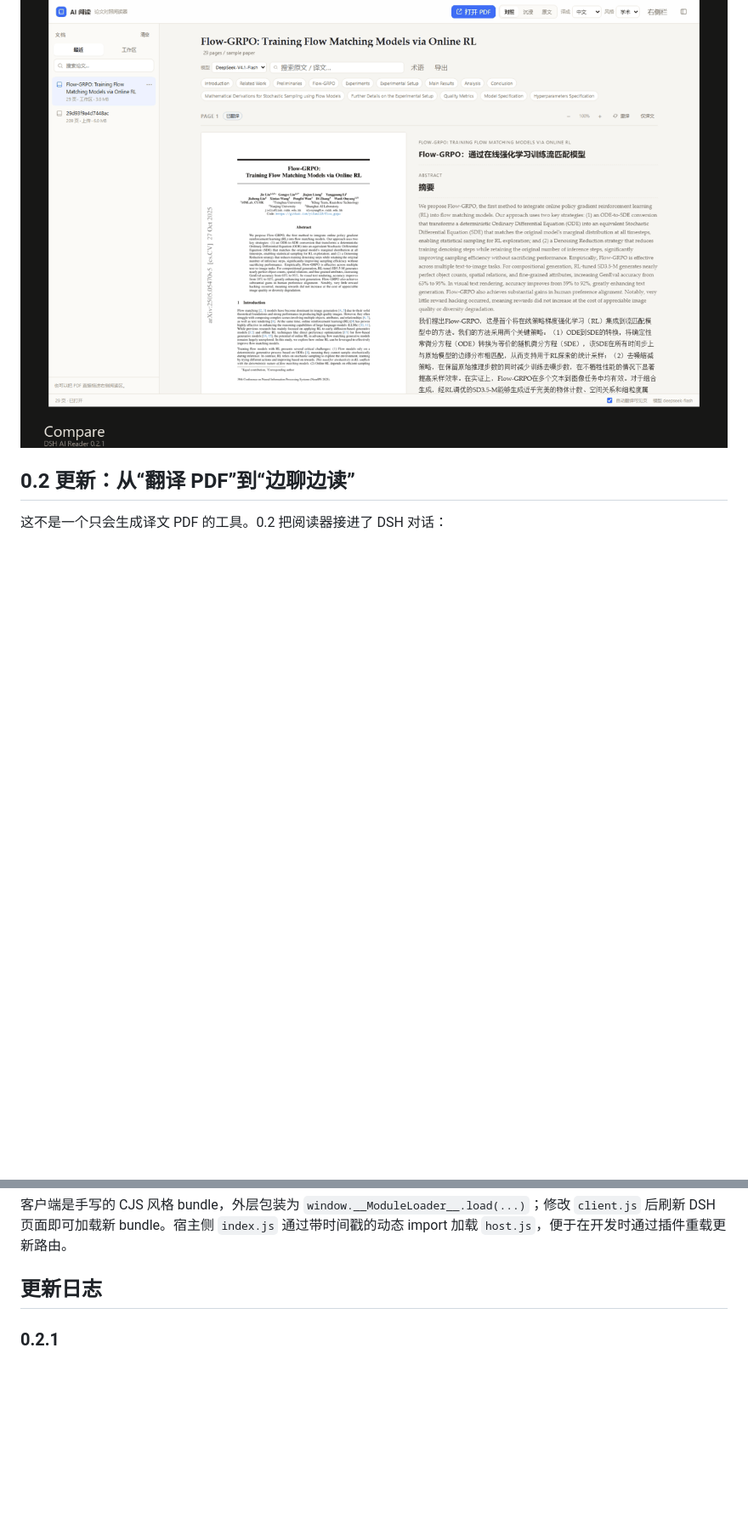
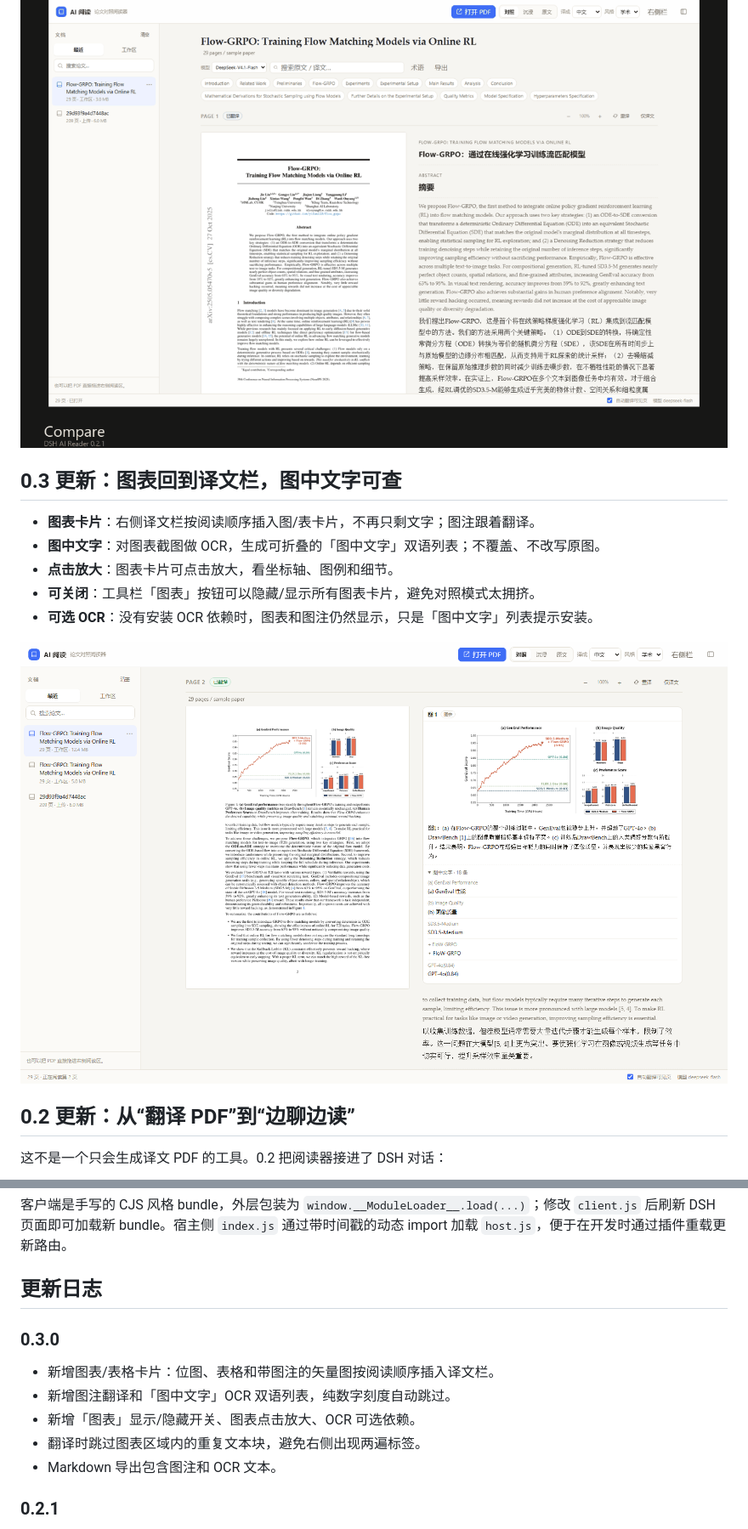
Before and after one commit to River-mathematics/dsh-ai-reader, a Markdown page: README.md, 2 parts joined by grey strips. Shown at 85% size. GitHub-like rendering; pictures changed too: docs/preview-figures.png (added); blank space fills up the shorter version.

Commit message:
feat: add figure cards and OCR text for figures

```diff
--- a/README.md
+++ b/README.md
@@ -6,5 +6,15 @@
 
 ![AI Reader 演示](docs/demo.gif)
+
+## 0.3 更新：图表回到译文栏，图中文字可查
+
+- **图表卡片**：右侧译文栏按阅读顺序插入图/表卡片，不再只剩文字；图注跟着翻译。
+- **图中文字**：对图表截图做 OCR，生成可折叠的「图中文字」双语列表；不覆盖、不改写原图。
+- **点击放大**：图表卡片可点击放大，看坐标轴、图例和细节。
+- **可关闭**：工具栏「图表」按钮可以隐藏/显示所有图表卡片，避免对照模式太拥挤。
+- **可选 OCR**：没有安装 OCR 依赖时，图表和图注仍然显示，只是「图中文字」列表提示安装。
+
+![图表卡片和图中文字](docs/preview-figures.png)
 
 ## 0.2 更新：从“翻译 PDF”到“边聊边读”
 
@@ -230,6 +273,14 @@ python -m py_compile worker/main.py
 客户端是手写的 CJS 风格 bundle，外层包装为 `window.__ModuleLoader__.load(...)`；修改 `client.js` 后刷新 DSH 页面即可加载新 bundle。宿主侧 `index.js` 通过带时间戳的动态 import 加载 `host.js`，便于在开发时通过插件重载更新路由。
 
 ## 更新日志
+
+### 0.3.0
+
+- 新增图表/表格卡片：位图、表格和带图注的矢量图按阅读顺序插入译文栏。
+- 新增图注翻译和「图中文字」OCR 双语列表，纯数字刻度自动跳过。
+- 新增「图表」显示/隐藏开关、图表点击放大、OCR 可选依赖。
+- 翻译时跳过图表区域内的重复文本块，避免右侧出现两遍标签。
+- Markdown 导出包含图注和 OCR 文本。
 
 ### 0.2.1
 
```
Also changed, not shown: other parts of README.md (+46 -10 lines), 5 other files.
